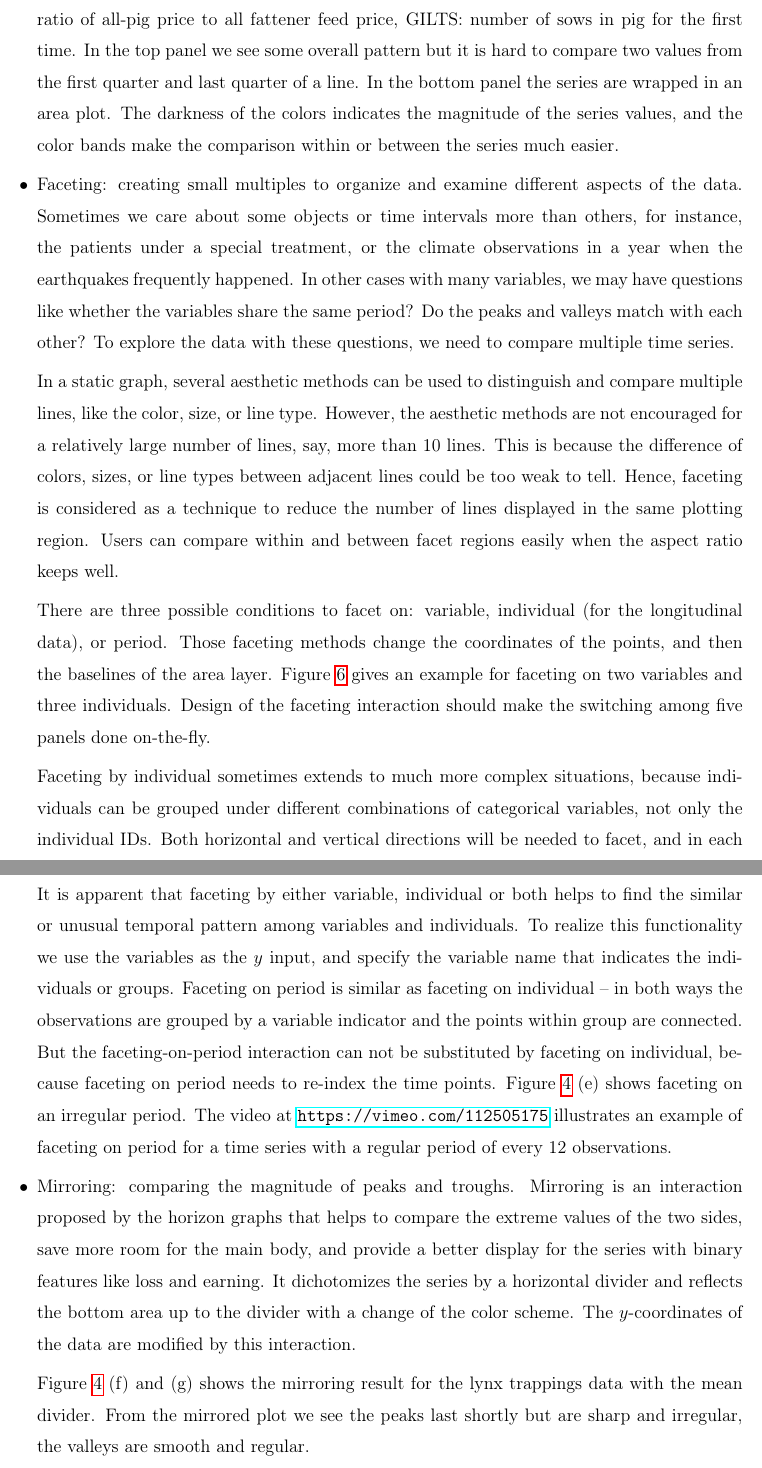
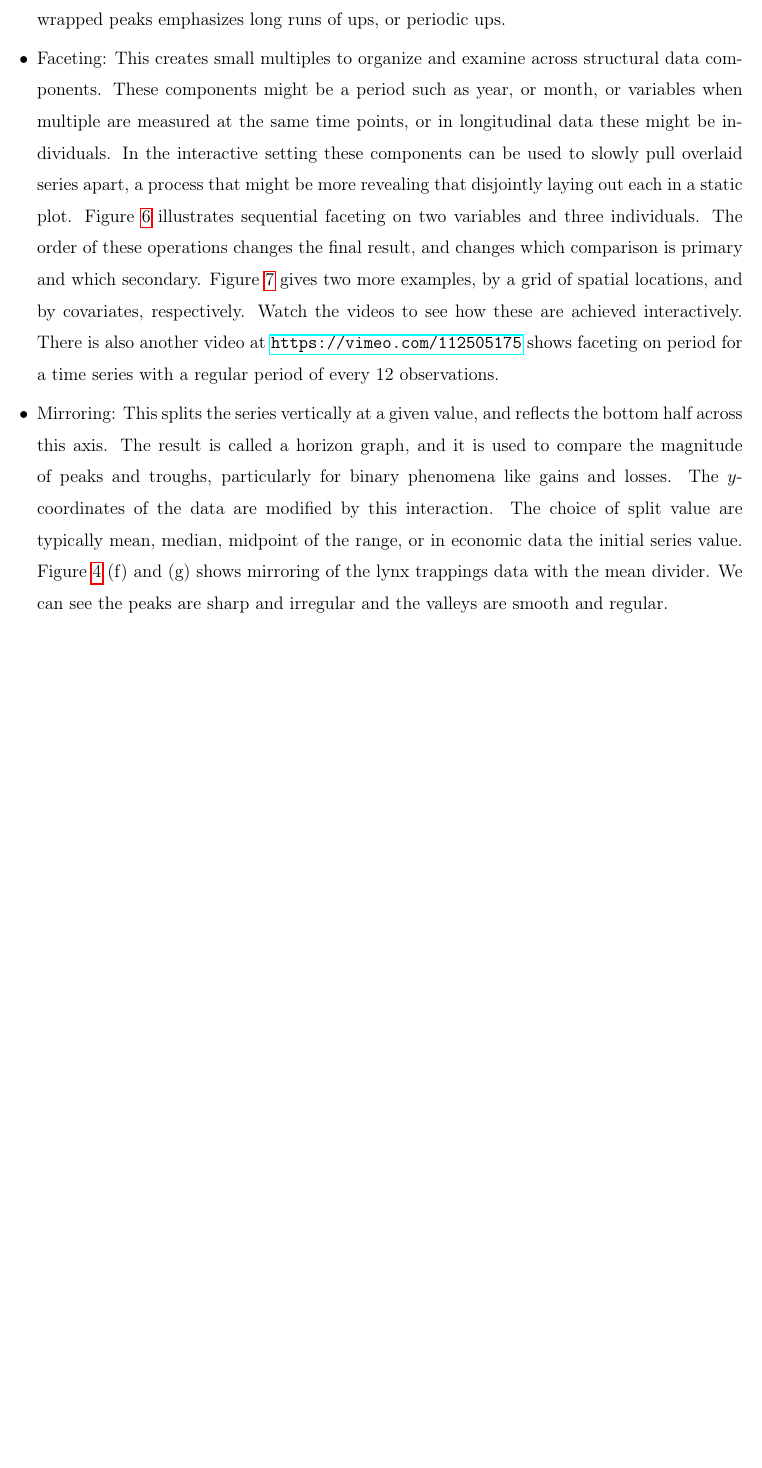
Before and after one commit to ggobi/paper-cranvastime, a LaTeX paper (cranvastime.tex): two parts of pages 13 and 14 of 37 before the commit and part of page 13 of 36 after it, the two joined at a grey line, cut at the place of the change, the shorter picture padded with empty space. Compiled offline with pdfLaTeX.

Commit message:
Done with taxonomy, down to 35 pages

```diff
--- a/cranvastime.tex
+++ b/cranvastime.tex
@@ -502,37 +469,0 @@ The four variables are HERDSZ: actual breeding herd size, PRODUCTION:
-number of clean pig meat slaughtered, PROFIT: ratio of all-pig price
-to all fattener feed price, GILTS: number of sows in pig for the first
-time. In the top panel we see some overall pattern but it is hard
-to compare two values from the first quarter and last quarter of a
-line. In the bottom panel the series are wrapped in an area plot.
-The darkness of the colors indicates the magnitude of the series values,
-and the color bands make the comparison within or between the series
-much easier.
-
-
-
-\item Faceting: creating small multiples to organize and
-examine different aspects of the data.
-Sometimes we care about some objects or time intervals more than others,
-for instance, the patients under a special treatment, or the climate
-observations in a year when the earthquakes frequently happened. In
-other cases with many variables, we may have questions like whether
-the variables share the same period? Do the peaks and valleys match
-with each other? To explore the data with these questions, we need
-to compare multiple time series.
-
-In a static graph, several aesthetic methods can be used to distinguish
-and compare multiple lines, like the color, size, or line type. However,
-the aesthetic methods are not encouraged for a relatively large number
-of lines, say, more than 10 lines. This is because the difference
-of colors, sizes, or line types between adjacent lines could be too
-weak to tell. Hence, faceting is considered as a technique to reduce
-the number of lines displayed in the same plotting region. Users can compare
-within and between facet regions easily when the aspect ratio keeps
-well.
-
-There are three possible conditions to facet on: variable, individual
-(for the longitudinal data), or period. Those faceting methods change
-the coordinates of the points, and then the baselines of the area layer.
-Figure \ref{fig:faceting-var-ind} gives an example for faceting on two
-variables and three individuals. Design of the faceting interaction
-should make the switching among five panels done on-the-fly.
@@ -539,6 +492,14 @@ should make the switching among five panels done on-the-fly.
+  density produced from overlaying the wrapped peaks emphasizes long
+  runs of ups, or periodic ups.
+ %Wrapping cuts the series by a fixed-length interval in the horizontal or vertical direction, and shifts the right/top pieces to the left/bottom. It could change the $x$- / $y$- coordinates of the data. There are two reasons for wrapping. The first one is to compare the periods, or to find the period for the data that is potentially periodical. Also the periodic variation could be explored \citep{mcdonald1986periodic}. For this purpose we suggest to wrap the series horizontally. % Figure \ref{fig:faceting-period} (left to center) gives an % example of horizontal wrapping with a known period. Figure \ref{fig:x-wrapping} shows an example of wrapping process with an unknown period.
+%The second reason is to cut the temporal and longitudinal data into parts for a better aspect ratio which will increase the effectiveness of data display \citep{cleveland1987graphical}, and then reveal more details. When the time series is long, to keep a proper aspect ratio is not always workable, due to the the limit of the screen width. Two possible solutions are:  (1) if the series is periodical, then wrap it horizontally by the period, as Figure %\ref{fig:faceting-period} \ref{fig:x-wrapping},  (2) Wrap the series vertically, especially when multiple series are faceted.
+%Figure \ref{fig:y-wrapping} gives an example of the y-vertical wrapping for quarterly pig production from 1967-1978 in United Kingdom \citep{andrews1985data}. The four variables are HERDSZ: actual breeding herd size, PRODUCTION: number of clean pig meat slaughtered, PROFIT: ratio of all-pig price to all fattener feed price, GILTS: number of sows in pig for the first time. In the top panel we see some overall pattern but it is hard to compare two values from the first quarter and last quarter of a line. In the bottom panel the series are wrapped in an area plot. The darkness of the colors indicates the magnitude of the series values, and the color bands make the comparison within or between the series much easier.
+\item Faceting: This creates small multiples to organize and examine across structural data components. These components might be a period such as year, or month, or variables when multiple are measured at the same time points, or in longitudinal data these might be individuals. In the interactive setting these components can be used to slowly pull overlaid series apart, a process that might be more revealing that disjointly laying out each in a static plot. Figure \ref{fig:faceting-var-ind} illustrates sequential faceting on two variables and three individuals. The order of these operations changes the final result, and changes which comparison is primary and which secondary. Figure \ref{fig:faceting-examples} gives two more examples, by a grid of spatial locations, and by covariates, respectively. Watch the videos to see how these are achieved interactively. There is also another video at \url{https://vimeo.com/112505175} shows faceting on period for a time series with a regular period of every 12 observations.
+
+%Sometimes we care about some objects or time intervals more than others, for instance, the patients under a special treatment, or the climate observations in a year when the earthquakes frequently happened. In other cases with many variables, we may have questions like whether the variables share the same period? Do the peaks and valleys match with each other? To explore the data with these questions, we need to compare multiple time series.
+
+%In a static graph, several aesthetic methods can be used to distinguish and compare multiple lines, like the color, size, or line type. However, the aesthetic methods are not encouraged for a relatively large number of lines, say, more than 10 lines. This is because the difference of colors, sizes, or line types between adjacent lines could be too weak to tell. Hence, faceting is considered as a technique to reduce the number of lines displayed in the same plotting region. Users can compare within and between facet regions easily when the aspect ratio keeps well.
+
+%There are three possible conditions to facet on: variable, individual (for the longitudinal data), or period. Those faceting methods change the coordinates of the points, and then the baselines of the area layer. Figure \ref{fig:faceting-var-ind} gives an example for faceting on two variables and three individuals. Design of the faceting interaction should make the switching among five panels done on-the-fly.
 % Figure \ref{fig:faceting-period} explains why and shows how to facet on period.
 
-Faceting by individual sometimes extends to much more complex situations,
-because individuals can be grouped under different combinations of
-categorical variables, not only the individual IDs. Both horizontal
-and vertical directions will be needed to facet, and in each direction,
@@ -554,16 +506,6 @@ and two in the vertical direction.
-It is apparent that faceting by either variable, individual or both
-helps to find the similar or unusual temporal pattern among variables
-and individuals. To realize this functionality we use the variables
-as the $y$ input, and specify the variable name that indicates the individuals
-or groups. Faceting on period is similar as faceting on individual
--- in both ways the observations are grouped by a variable indicator
-and the points within group are connected. But the faceting-on-period
-interaction can not be substituted by faceting on individual, because
-faceting on period needs to re-index the time points. Figure
-\ref{fig:x-wrapping} (e) shows faceting on an irregular period.
-The video at \url{https://vimeo.com/112505175} illustrates an example
-of faceting on period for a time series with a regular period of every
-12 observations.
+%Faceting by individual sometimes extends to much more complex situations, because individuals can be grouped under different combinations of categorical variables, not only the individual IDs. Both horizontal and vertical directions will be needed to facet, and in each direction, more than one variable may be utilized to facet. For example, Figure \ref{fig:faceting-2ind} shows faceting on individual by two independent groups  (longitude and latitude). Figure \ref{fig:faceting-4ind} shows faceting by four categorical variables, two in the horizontal direction and two in the vertical direction.
+
+%It is apparent that faceting by either variable, individual or both helps to find the similar or unusual temporal pattern among variables and individuals. To realize this functionality we use the variables as the $y$ input, and specify the variable name that indicates the individuals or groups. Faceting on period is similar as faceting on individual -- in both ways the observations are grouped by a variable indicator and the points within group are connected. But the faceting-on-period interaction can not be substituted by faceting on individual, because faceting on period needs to re-index the time points. Figure \ref{fig:x-wrapping} (e) shows faceting on an irregular period. The video at \url{https://vimeo.com/112505175} illustrates an example of faceting on period for a time series with a regular period of every 12 observations.
 
 % If we treat the period as the individual, then each period has one
 % line of the same length, so we can plot them together and use the
@@ -594,16 +536,15 @@ of faceting on period for a time series with a regular period of every
 % \par\end{center}
 
 
-\item Mirroring: comparing the magnitude of peaks and troughs.
-Mirroring is an interaction proposed by the horizon graphs that helps
-to compare the extreme values of the two sides, save more room for
-the main body, and provide a better display for the series with binary
-features like loss and earning. It dichotomizes the series by a horizontal
-divider and reflects the bottom area up to the divider with a change
-of the color scheme. The $y$-coordinates of the data are modified by
-this interaction.
-
-Figure \ref{fig:x-wrapping} (f) and (g) shows the mirroring result
-for the lynx trappings data with the mean divider. From the mirrored
-plot we see the peaks last shortly but are sharp and irregular, the
-valleys are smooth and regular.
+\item Mirroring: This splits the series vertically at a given value,
+  and reflects the bottom half across this axis. The result is called
+  a horizon graph, and it is used to compare the magnitude of peaks
+  and troughs, particularly for binary phenomena like gains and
+  losses. The $y$-coordinates of the data are modified by this
+  interaction. The choice of split value are typically mean, median,
+  midpoint of the range, or in economic data the initial series
+  value. Figure \ref{fig:x-wrapping} (f) and (g) shows mirroring of
+  the lynx trappings data with the mean divider. We can see the peaks
+  are sharp and irregular and the valleys are smooth and regular.
+%s that  helps to compare the extreme values of the two sides, save more room for the main body, and provide a better display for the series with  binary features like loss and earning. It dichotomizes the series by  a horizontal divider and reflects the bottom area up to the divider  with a change of the color scheme. The $y$-coordinates of the data  are modified by this interaction.
+%However, two issues raise up during the mirroring process:  (1) how to choose the horizontal divider -- midpoint of the range, mean of the series, or the initial value? For the financial related data, the starting value is preferred, like the price when entering the market. But for other types of time series, the choice would depend on the research interest.  (2) when an edge crosses the divider, the intersection will be a new data point to the line and need to be recorded. The new data points could make problems, especially when other interactions are added on the mirrored graph, like wrapping or linking. Section \ref{sub:Linking-of-the-addition} introduces the problems from the additional data in linking.
@@ -652 +565,9 @@ match well for the two variables, which confirms the guess of leading
-pattern.
+\item Shifting: A series can be grabbed and shifted against another series. This is a more tangible operation than wrapping in order to compare periodicity and temporal dependence. Figure \ref{fig:x-shifting} shows three series that have been picked up and shifted together against the other three series to match peaks.
+
+%exploring dependence between series. When there are multiple series, we may consider to shift one or more series horizontally to match with others for some reason, like the starting time of the series is not the same, or one variable is leading another. This interaction will modify the $x$-coordinates for the selected series.
+
+%Figure \ref{fig:x-shifting} shows how shifting reveals the leading pattern. From the left panel we see variable B  (blue lines) has all its pumps later than variable A  (red lines), but we are not sure if the lag is fixed or varied. So we can shift variable A to the right by four time points and get the right panel. The peaks and valleys match well for the two variables, which confirms the guess of leading pattern.
+
+\item Switching: At any time it should be possible to switch between line and area displays. Line plots are efficient but filling the area under the curve can give a stronger sense of the patterns in the series, especially when trying to compare multiple series.   The video at \url{https://vimeo.com/112530645} demonstrates switching.
+
+%Starting from the basic demand, the interactive time plots should support the switch between the line and area layers, as the line and area plots have their own pluses and minuses. The line plots are concise when comparing the series in the same scales, in contrast the area plots make the space noisy with the overlapping area. In some other cases like the small multiples, the area plots are better because when the baselines are not of the same height, the area makes the understanding and comparison more accurate between values from different series. The video at \url{https://vimeo.com/112530645} demonstrates two situations when the line plot or area plot is preferred.
```
Also changed, not shown: cranvastime.tex (114 more changed lines).
